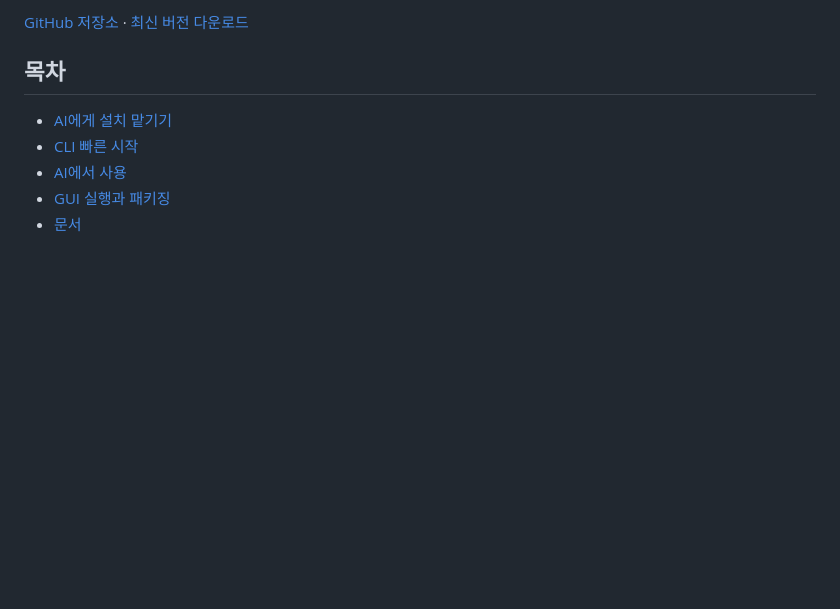
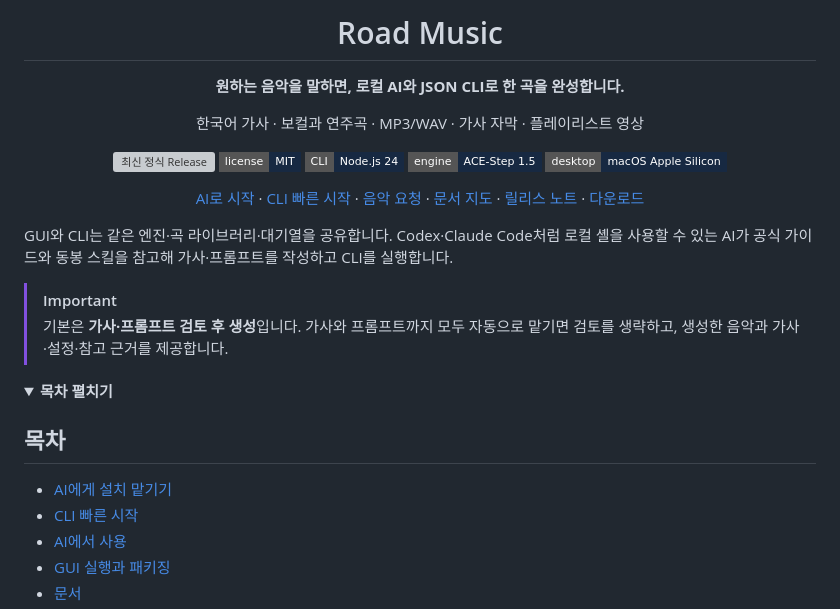
Before and after one commit to roadkwonai/music-road, a Markdown page: README.md, the part around one of its changes. GitHub-like rendering; folded sections open; badges without logos; blank space fills up the shorter version; grey boxes are pictures that could not be loaded.

```diff
--- a/README.md
+++ b/README.md
@@ -2,5 +4,29 @@
 
-[GitHub 저장소](https://github.com/roadkwonai/music-road) · [최신 버전 다운로드](https://github.com/roadkwonai/music-road/releases/latest)
+<a id="road-music"></a>
+<h1 align="center">Road Music</h1>
+
+<p align="center"><strong>원하는 음악을 말하면, 로컬 AI와 JSON CLI로 한 곡을 완성합니다.</strong></p>
+<p align="center">한국어 가사 · 보컬과 연주곡 · MP3/WAV · 가사 자막 · 플레이리스트 영상</p>
+
+<p align="center">
+  <a href="https://github.com/roadkwonai/music-road/releases/latest"><img src="https://img.shields.io/github/v/release/roadkwonai/music-road?style=flat-square&amp;color=172942&amp;label=release" alt="최신 정식 Release"></a>
+  <a href="LICENSE"><img src="https://img.shields.io/badge/license-MIT-172942?style=flat-square" alt="MIT License"></a>
+  <a href="docs/cli-install.md"><img src="https://img.shields.io/badge/CLI-Node.js%2024-172942?style=flat-square" alt="CLI 실행 환경 Node.js 24"></a>
+  <a href="docs/ace-prompt-guide.md"><img src="https://img.shields.io/badge/engine-ACE--Step%201.5-172942?style=flat-square" alt="ACE-Step 1.5"></a>
+  <a href="docs/getting-started.md"><img src="https://img.shields.io/badge/desktop-macOS%20Apple%20Silicon-172942?style=flat-square" alt="검증한 데스크톱 환경 macOS Apple Silicon"></a>
+</p>
+
+<p align="center">
+  <a href="#toc-1">AI로 시작</a> · <a href="#toc-2">CLI 빠른 시작</a> · <a href="#toc-3">음악 요청</a> · <a href="docs/README.md">문서 지도</a> · <a href="releases/README.md">릴리스 노트</a> · <a href="https://github.com/roadkwonai/music-road/releases/latest">다운로드</a>
+</p>
+
+GUI와 CLI는 같은 엔진·곡 라이브러리·대기열을 공유합니다. Codex·Claude Code처럼 로컬 셸을 사용할 수 있는 AI가 공식 가이드와 동봉 스킬을 참고해 가사·프롬프트를 작성하고 CLI를 실행합니다.
+
+> [!IMPORTANT]
+> 기본은 **가사·프롬프트 검토 후 생성**입니다. 가사와 프롬프트까지 모두 자동으로 맡기면 검토를 생략하고, 생성한 음악과 가사·설정·참고 근거를 제공합니다.
+
+<details>
+<summary><strong>목차 펼치기</strong></summary>
 
 ## 목차
 
```
Also changed, not shown: other parts of README.md (+89 -44 lines), docs/ai-cli.md (+48 -5 lines).
